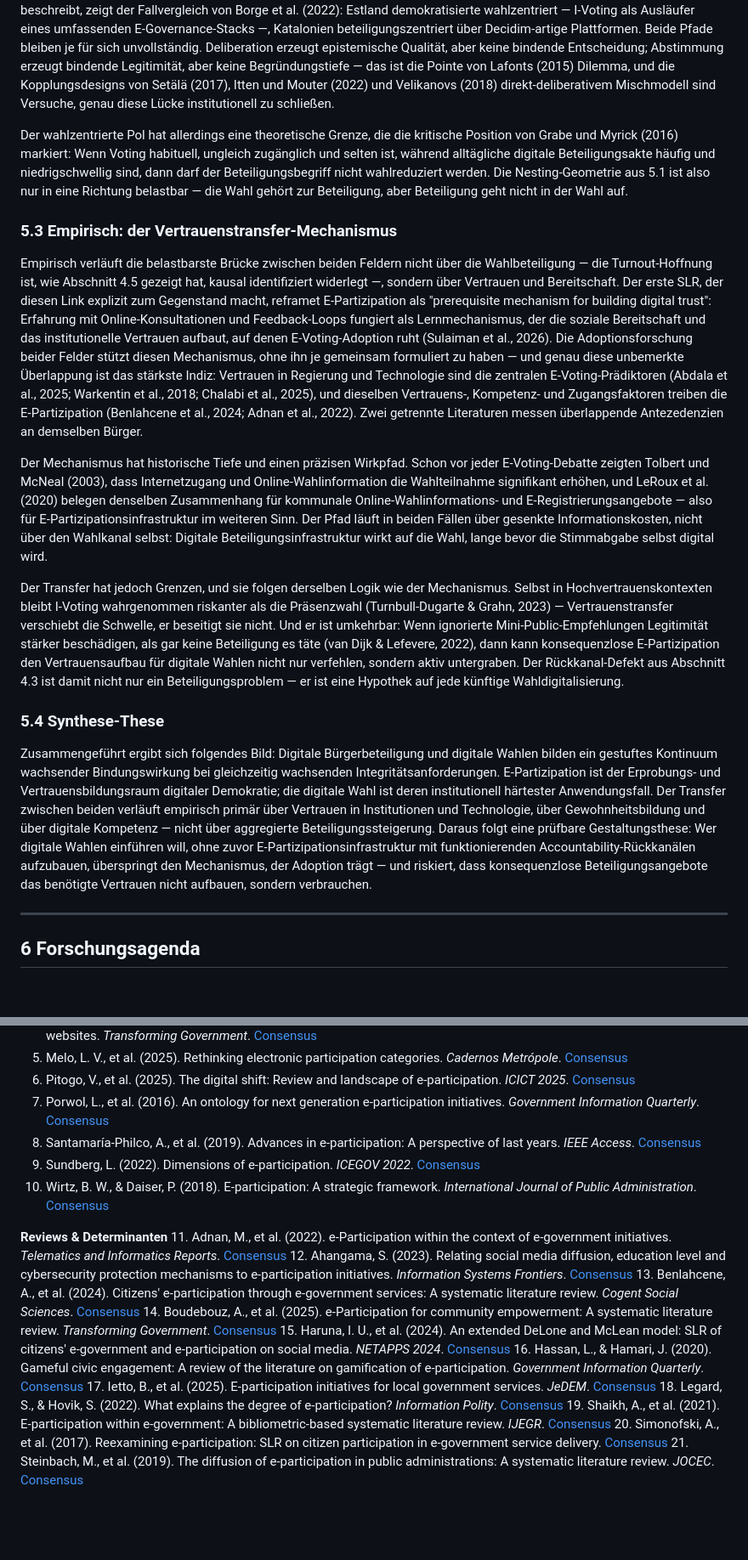
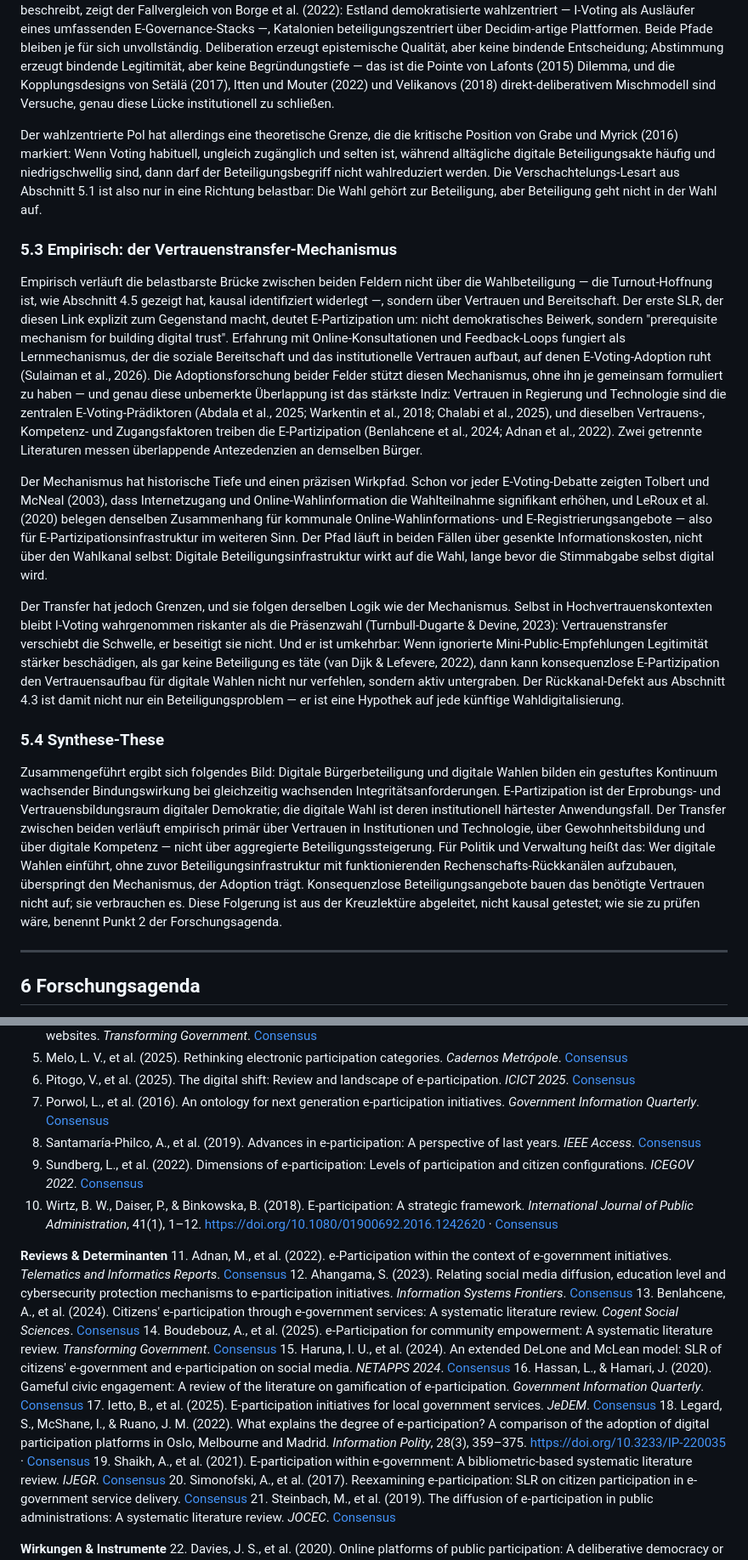
Before and after one commit to stepaniniwis/claude-skills, a Markdown page: reviews/slr-digital-citizen-participation-e-voting.md, 2 parts joined by grey strips. Shown at 85% size. GitHub-like rendering; blank space fills up the shorter version.

```diff
--- a/reviews/slr-digital-citizen-participation-e-voting.md
+++ b/reviews/slr-digital-citizen-participation-e-voting.md
@@ -155,19 +155,19 @@ Der Widerspruch löst sich auf, sobald man erkennt, dass beide Geometrien von ve
 
 Der Link ist zudem theoriegeladen, denn er verbindet nicht nur zwei Instrumentenklassen, sondern zwei Demokratieverständnisse. In Dahlbergs (2011) Kartierung digitaler Demokratie folgt E-Voting der liberal-aggregativen Logik der Präferenzaggregation, während die meisten E-Partizipationsinstrumente der deliberativ-konsultativen Position entstammen; Lindner und Aichholzer (2019) systematisieren entsprechend normative Zielhorizonte der E-Demokratie, in denen beide Stränge komplementär verankert sind. Dass diese Komplementarität real existierende Entwicklungspfade beschreibt, zeigt der Fallvergleich von Borge et al. (2022): Estland demokratisierte wahlzentriert — I-Voting als Ausläufer eines umfassenden E-Governance-Stacks —, Katalonien beteiligungszentriert über Decidim-artige Plattformen. Beide Pfade bleiben je für sich unvollständig. Deliberation erzeugt epistemische Qualität, aber keine bindende Entscheidung; Abstimmung erzeugt bindende Legitimität, aber keine Begründungstiefe — das ist die Pointe von Lafonts (2015) Dilemma, und die Kopplungsdesigns von Setälä (2017), Itten und Mouter (2022) und Velikanovs (2018) direkt-deliberativem Mischmodell sind Versuche, genau diese Lücke institutionell zu schließen.
 
-Der wahlzentrierte Pol hat allerdings eine theoretische Grenze, die die kritische Position von Grabe und Myrick (2016) markiert: Wenn Voting habituell, ungleich zugänglich und selten ist, während alltägliche digitale Beteiligungsakte häufig und niedrigschwellig sind, dann darf der Beteiligungsbegriff nicht wahlreduziert werden. Die Nesting-Geometrie aus 5.1 ist also nur in eine Richtung belastbar — die Wahl gehört zur Beteiligung, aber Beteiligung geht nicht in der Wahl auf.
+Der wahlzentrierte Pol hat allerdings eine theoretische Grenze, die die kritische Position von Grabe und Myrick (2016) markiert: Wenn Voting habituell, ungleich zugänglich und selten ist, während alltägliche digitale Beteiligungsakte häufig und niedrigschwellig sind, dann darf der Beteiligungsbegriff nicht wahlreduziert werden. Die Verschachtelungs-Lesart aus Abschnitt 5.1 ist also nur in eine Richtung belastbar: Die Wahl gehört zur Beteiligung, aber Beteiligung geht nicht in der Wahl auf.
 
 ### 5.3 Empirisch: der Vertrauenstransfer-Mechanismus
 
-Empirisch verläuft die belastbarste Brücke zwischen beiden Feldern nicht über die Wahlbeteiligung — die Turnout-Hoffnung ist, wie Abschnitt 4.5 gezeigt hat, kausal identifiziert widerlegt —, sondern über Vertrauen und Bereitschaft. Der erste SLR, der diesen Link explizit zum Gegenstand macht, reframet E-Partizipation als "prerequisite mechanism for building digital trust": Erfahrung mit Online-Konsultationen und Feedback-Loops fungiert als Lernmechanismus, der die soziale Bereitschaft und das institutionelle Vertrauen aufbaut, auf denen E-Voting-Adoption ruht (Sulaiman et al., 2026). Die Adoptionsforschung beider Felder stützt diesen Mechanismus, ohne ihn je gemeinsam formuliert zu haben — und genau diese unbemerkte Überlappung ist das stärkste Indiz: Vertrauen in Regierung und Technologie sind die zentralen E-Voting-Prädiktoren (Abdala et al., 2025; Warkentin et al., 2018; Chalabi et al., 2025), und dieselben Vertrauens-, Kompetenz- und Zugangsfaktoren treiben die E-Partizipation (Benlahcene et al., 2024; Adnan et al., 2022). Zwei getrennte Literaturen messen überlappende Antezedenzien an demselben Bürger.
+Empirisch verläuft die belastbarste Brücke zwischen beiden Feldern nicht über die Wahlbeteiligung — die Turnout-Hoffnung ist, wie Abschnitt 4.5 gezeigt hat, kausal identifiziert widerlegt —, sondern über Vertrauen und Bereitschaft. Der erste SLR, der diesen Link explizit zum Gegenstand macht, deutet E-Partizipation um: nicht demokratisches Beiwerk, sondern "prerequisite mechanism for building digital trust". Erfahrung mit Online-Konsultationen und Feedback-Loops fungiert als Lernmechanismus, der die soziale Bereitschaft und das institutionelle Vertrauen aufbaut, auf denen E-Voting-Adoption ruht (Sulaiman et al., 2026). Die Adoptionsforschung beider Felder stützt diesen Mechanismus, ohne ihn je gemeinsam formuliert zu haben — und genau diese unbemerkte Überlappung ist das stärkste Indiz: Vertrauen in Regierung und Technologie sind die zentralen E-Voting-Prädiktoren (Abdala et al., 2025; Warkentin et al., 2018; Chalabi et al., 2025), und dieselben Vertrauens-, Kompetenz- und Zugangsfaktoren treiben die E-Partizipation (Benlahcene et al., 2024; Adnan et al., 2022). Zwei getrennte Literaturen messen überlappende Antezedenzien an demselben Bürger.
 
 Der Mechanismus hat historische Tiefe und einen präzisen Wirkpfad. Schon vor jeder E-Voting-Debatte zeigten Tolbert und McNeal (2003), dass Internetzugang und Online-Wahlinformation die Wahlteilnahme signifikant erhöhen, und LeRoux et al. (2020) belegen denselben Zusammenhang für kommunale Online-Wahlinformations- und E-Registrierungsangebote — also für E-Partizipationsinfrastruktur im weiteren Sinn. Der Pfad läuft in beiden Fällen über gesenkte Informationskosten, nicht über den Wahlkanal selbst: Digitale Beteiligungsinfrastruktur wirkt auf die Wahl, lange bevor die Stimmabgabe selbst digital wird.
 
-Der Transfer hat jedoch Grenzen, und sie folgen derselben Logik wie der Mechanismus. Selbst in Hochvertrauenskontexten bleibt I-Voting wahrgenommen riskanter als die Präsenzwahl (Turnbull-Dugarte & Grahn, 2023) — Vertrauenstransfer verschiebt die Schwelle, er beseitigt sie nicht. Und er ist umkehrbar: Wenn ignorierte Mini-Public-Empfehlungen Legitimität stärker beschädigen, als gar keine Beteiligung es täte (van Dijk & Lefevere, 2022), dann kann konsequenzlose E-Partizipation den Vertrauensaufbau für digitale Wahlen nicht nur verfehlen, sondern aktiv untergraben. Der Rückkanal-Defekt aus Abschnitt 4.3 ist damit nicht nur ein Beteiligungsproblem — er ist eine Hypothek auf jede künftige Wahldigitalisierung.
+Der Transfer hat jedoch Grenzen, und sie folgen derselben Logik wie der Mechanismus. Selbst in Hochvertrauenskontexten bleibt I-Voting wahrgenommen riskanter als die Präsenzwahl (Turnbull-Dugarte & Devine, 2023): Vertrauenstransfer verschiebt die Schwelle, er beseitigt sie nicht. Und er ist umkehrbar: Wenn ignorierte Mini-Public-Empfehlungen Legitimität stärker beschädigen, als gar keine Beteiligung es täte (van Dijk & Lefevere, 2022), dann kann konsequenzlose E-Partizipation den Vertrauensaufbau für digitale Wahlen nicht nur verfehlen, sondern aktiv untergraben. Der Rückkanal-Defekt aus Abschnitt 4.3 ist damit nicht nur ein Beteiligungsproblem — er ist eine Hypothek auf jede künftige Wahldigitalisierung.
 
 ### 5.4 Synthese-These
 
-Zusammengeführt ergibt sich folgendes Bild: Digitale Bürgerbeteiligung und digitale Wahlen bilden ein gestuftes Kontinuum wachsender Bindungswirkung bei gleichzeitig wachsenden Integritätsanforderungen. E-Partizipation ist der Erprobungs- und Vertrauensbildungsraum digitaler Demokratie; die digitale Wahl ist deren institutionell härtester Anwendungsfall. Der Transfer zwischen beiden verläuft empirisch primär über Vertrauen in Institutionen und Technologie, über Gewohnheitsbildung und über digitale Kompetenz — nicht über aggregierte Beteiligungssteigerung. Daraus folgt eine prüfbare Gestaltungsthese: Wer digitale Wahlen einführen will, ohne zuvor E-Partizipationsinfrastruktur mit funktionierenden Accountability-Rückkanälen aufzubauen, überspringt den Mechanismus, der Adoption trägt — und riskiert, dass konsequenzlose Beteiligungsangebote das benötigte Vertrauen nicht aufbauen, sondern verbrauchen.
+Zusammengeführt ergibt sich folgendes Bild: Digitale Bürgerbeteiligung und digitale Wahlen bilden ein gestuftes Kontinuum wachsender Bindungswirkung bei gleichzeitig wachsenden Integritätsanforderungen. E-Partizipation ist der Erprobungs- und Vertrauensbildungsraum digitaler Demokratie; die digitale Wahl ist deren institutionell härtester Anwendungsfall. Der Transfer zwischen beiden verläuft empirisch primär über Vertrauen in Institutionen und Technologie, über Gewohnheitsbildung und über digitale Kompetenz — nicht über aggregierte Beteiligungssteigerung. Für Politik und Verwaltung heißt das: Wer digitale Wahlen einführt, ohne zuvor Beteiligungsinfrastruktur mit funktionierenden Rechenschafts-Rückkanälen aufzubauen, überspringt den Mechanismus, der Adoption trägt. Konsequenzlose Beteiligungsangebote bauen das benötigte Vertrauen nicht auf; sie verbrauchen es. Diese Folgerung ist aus der Kreuzlektüre abgeleitet, nicht kausal getestet; wie sie zu prüfen wäre, benennt Punkt 2 der Forschungsagenda.
 
 ---
 
@@ -200,8 +200,8 @@ Zusammengeführt ergibt sich folgendes Bild: Digitale Bürgerbeteiligung und dig
 6. Pitogo, V., et al. (2025). The digital shift: Review and landscape of e-participation. *ICICT 2025*. [Consensus](https://consensus.app/papers/details/899b28e199eb500c80f59e532387236c/)
 7. Porwol, L., et al. (2016). An ontology for next generation e-participation initiatives. *Government Information Quarterly*. [Consensus](https://consensus.app/papers/details/2c0364b7616451daa4e29e4d6b9b5fcd/)
 8. Santamaría-Philco, A., et al. (2019). Advances in e-participation: A perspective of last years. *IEEE Access*. [Consensus](https://consensus.app/papers/details/afcf9e1ae2f153229e8f47806f844367/)
-9. Sundberg, L. (2022). Dimensions of e-participation. *ICEGOV 2022*. [Consensus](https://consensus.app/papers/details/d1e2c7530ff452f5829f189bcfdee461/)
-10. Wirtz, B. W., & Daiser, P. (2018). E-participation: A strategic framework. *International Journal of Public Administration*. [Consensus](https://consensus.app/papers/details/4d595e1889e15022b75aed6d106f82dd/)
+9. Sundberg, L., et al. (2022). Dimensions of e-participation: Levels of participation and citizen configurations. *ICEGOV 2022*. [Consensus](https://consensus.app/papers/details/d1e2c7530ff452f5829f189bcfdee461/)
+10. Wirtz, B. W., Daiser, P., & Binkowska, B. (2018). E-participation: A strategic framework. *International Journal of Public Administration*, 41(1), 1–12. https://doi.org/10.1080/01900692.2016.1242620 · [Consensus](https://consensus.app/papers/details/4d595e1889e15022b75aed6d106f82dd/)
 
 **Reviews & Determinanten**
 11. Adnan, M., et al. (2022). e-Participation within the context of e-government initiatives. *Telematics and Informatics Reports*. [Consensus](https://consensus.app/papers/details/c6b84cf0e57954eb8e3874d2f2064050/)
@@ -211,7 +211,7 @@ Zusammengeführt ergibt sich folgendes Bild: Digitale Bürgerbeteiligung und dig
 15. Haruna, I. U., et al. (2024). An extended DeLone and McLean model: SLR of citizens' e-government and e-participation on social media. *NETAPPS 2024*. [Consensus](https://consensus.app/papers/details/d70edd9b8e6c515787dbe0ec6df4ff41/)
 16. Hassan, L., & Hamari, J. (2020). Gameful civic engagement: A review of the literature on gamification of e-participation. *Government Information Quarterly*. [Consensus](https://consensus.app/papers/details/09aac66855c65a509f86663f9761c8df/)
 17. Ietto, B., et al. (2025). E-participation initiatives for local government services. *JeDEM*. [Consensus](https://consensus.app/papers/details/7c54b4d5550750e0b98407e55e05e2cd/)
-18. Legard, S., & Hovik, S. (2022). What explains the degree of e-participation? *Information Polity*. [Consensus](https://consensus.app/papers/details/c4fb1b3489cf5560b28e07e9e1aeff32/)
+18. Legard, S., McShane, I., & Ruano, J. M. (2022). What explains the degree of e-participation? A comparison of the adoption of digital participation platforms in Oslo, Melbourne and Madrid. *Information Polity*, 28(3), 359–375. https://doi.org/10.3233/IP-220035 · [Consensus](https://consensus.app/papers/details/c4fb1b3489cf5560b28e07e9e1aeff32/)
 19. Shaikh, A., et al. (2021). E-participation within e-government: A bibliometric-based systematic literature review. *IJEGR*. [Consensus](https://consensus.app/papers/details/c160e6ea72965e66adf6e37d4e1e577c/)
 20. Simonofski, A., et al. (2017). Reexamining e-participation: SLR on citizen participation in e-government service delivery. [Consensus](https://consensus.app/papers/details/5b9d31013a4c5946b2227408c8b0e154/)
 21. Steinbach, M., et al. (2019). The diffusion of e-participation in public administrations: A systematic literature review. *JOCEC*. [Consensus](https://consensus.app/papers/details/063d4d7d61985767a8331b80edce074c/)
```
Also changed, not shown: other parts of reviews/slr-digital-citizen-participation-e-voting.md (+16 -16 lines).
